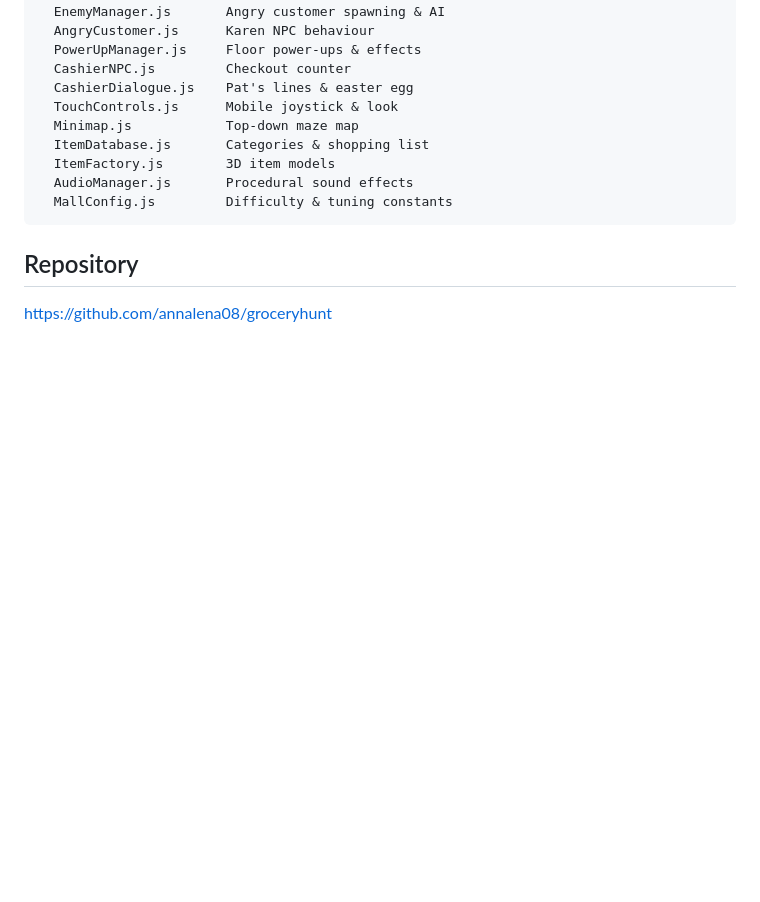
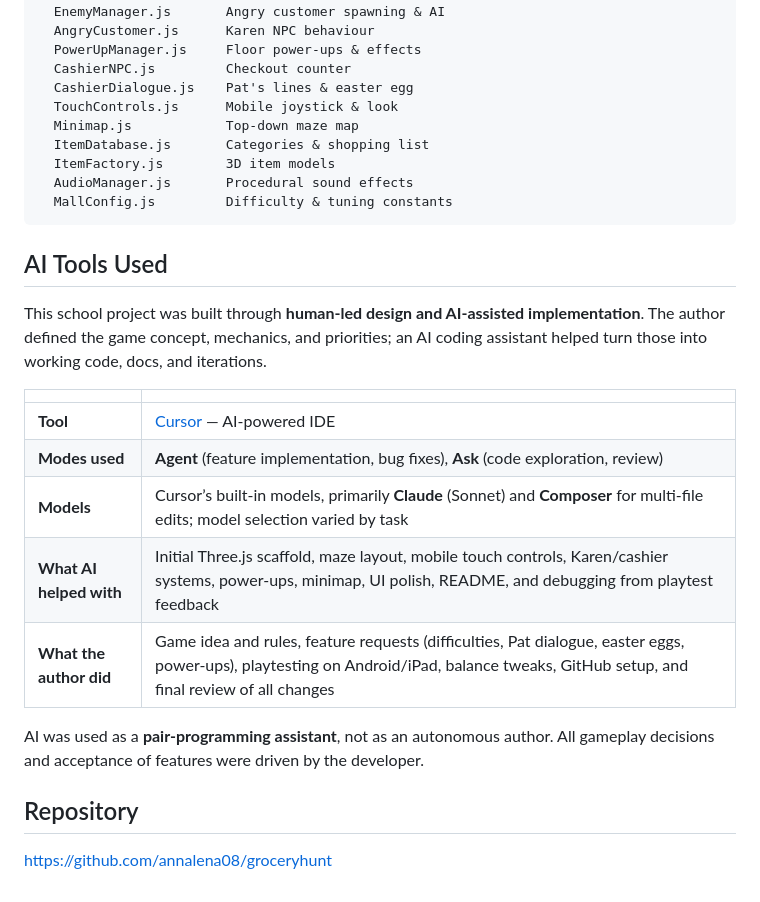
Before and after one commit to annalena08/groceryhunt, a Markdown page: README.md, the part around the change. GitHub-like rendering; blank space fills up the shorter version.

````diff
--- a/README.md
+++ b/README.md
@@ -103,6 +103,20 @@ js/
   MallConfig.js         Difficulty & tuning constants
 ```
 
+## AI Tools Used
+
+This school project was built through **human-led design and AI-assisted implementation**. The author defined the game concept, mechanics, and priorities; an AI coding assistant helped turn those into working code, docs, and iterations.
+
+| | |
+|---|---|
+| **Tool** | [Cursor](https://cursor.com) — AI-powered IDE |
+| **Modes used** | **Agent** (feature implementation, bug fixes), **Ask** (code exploration, review) |
+| **Models** | Cursor’s built-in models, primarily **Claude** (Sonnet) and **Composer** for multi-file edits; model selection varied by task |
+| **What AI helped with** | Initial Three.js scaffold, maze layout, mobile touch controls, Karen/cashier systems, power-ups, minimap, UI polish, README, and debugging from playtest feedback |
+| **What the author did** | Game idea and rules, feature requests (difficulties, Pat dialogue, easter eggs, power-ups), playtesting on Android/iPad, balance tweaks, GitHub setup, and final review of all changes |
+
+AI was used as a **pair-programming assistant**, not as an autonomous author. All gameplay decisions and acceptance of features were driven by the developer.
+
 ## Repository
 
 [https://github.com/annalena08/groceryhunt](https://github.com/annalena08/groceryhunt)
````
